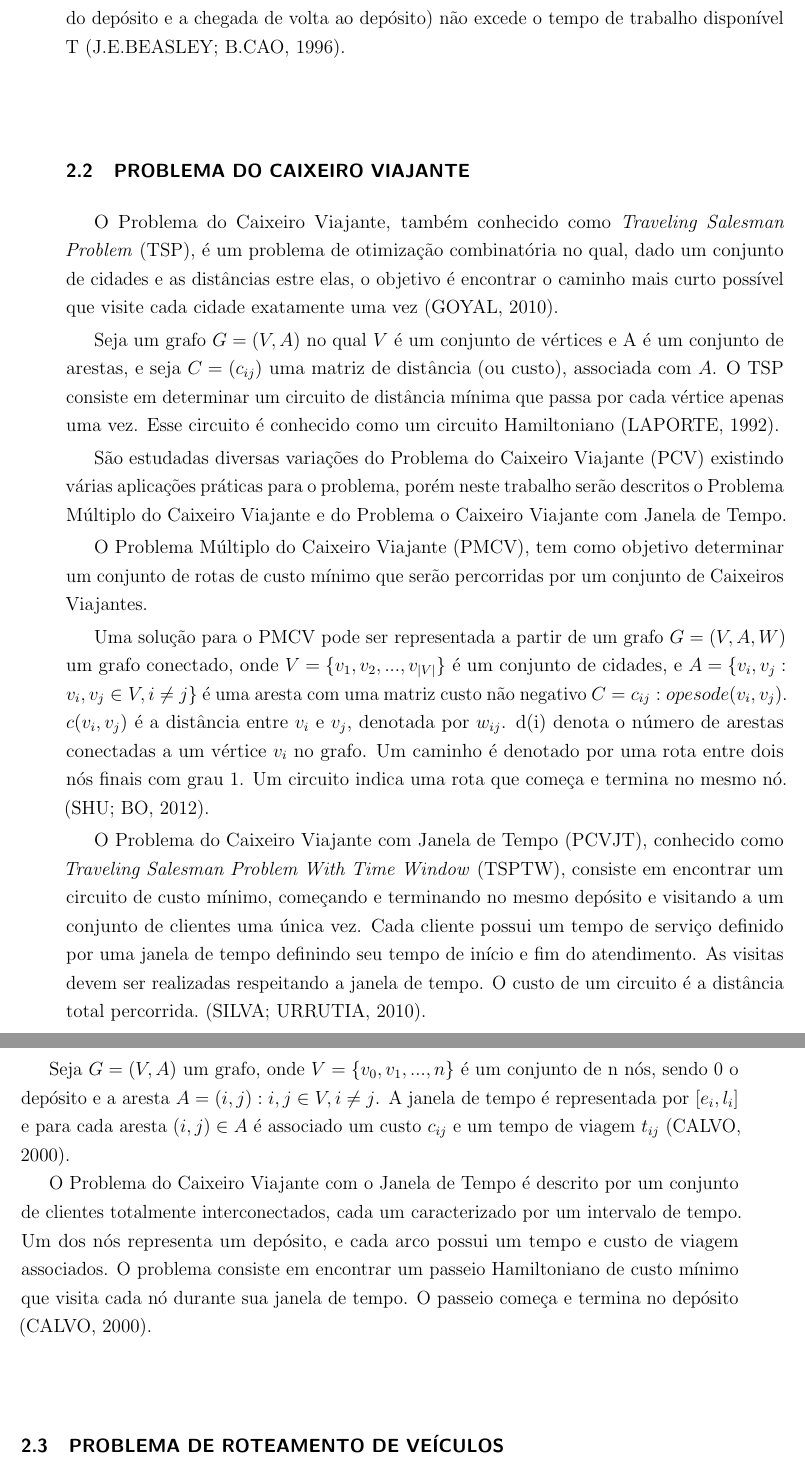
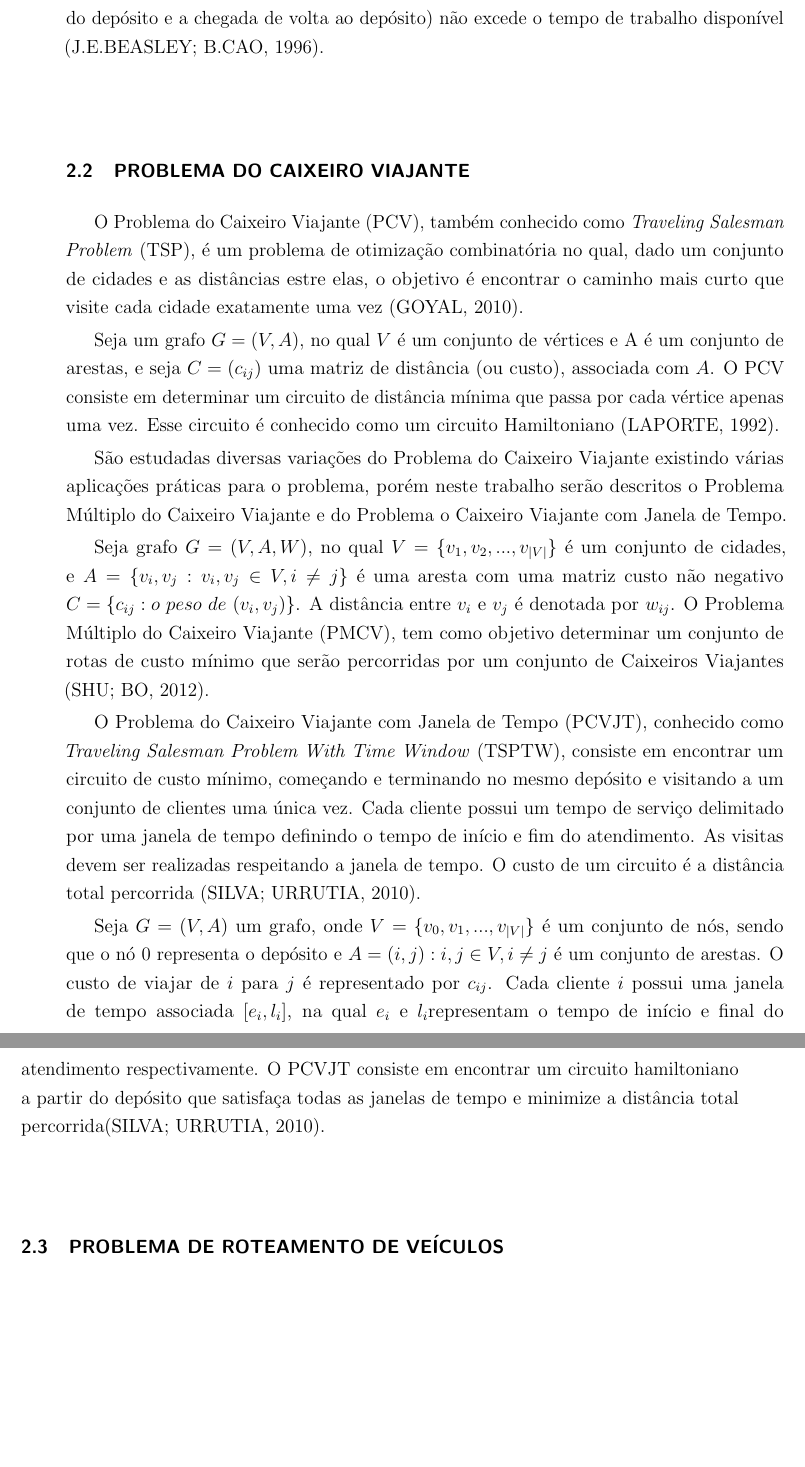
Before and after one commit to JuliaCampos/mestrado, a LaTeX thesis (template-qual.tex, which reads capitulo2.tex): two parts of pages 26 and 27 of 44, joined at a grey line, cut so that both start at the same text, the shorter picture padded with empty space. Compiled offline with pdfLaTeX.

Commit message:
Update on Overleaf.

```diff
--- a/capitulo2.tex
+++ b/capitulo2.tex
@@ -54,7 +54,7 @@ Para cada tarefa $f$ é associada um custo de execução, uma janela de tempo $[
 
 Sem perda de generalidade, devemos assumir que as tarefas foram numeradas na ordem ascendente do início. Cada duas tarefas $i$ e $j$, com $j > i$ existe um arco de transição de custo $c_{ij}$, se for possível para a mesma equipe executar a tarefa $i$ e depois executar a tarefa $j$. As tarefas são organizadas de forma a criar um caminho de tarefas que serão executadas pela mesma equipe \cite{Beasley:1996}.
 
-O objetivo do problema é, encontrar caminhos de custo total mínimo, de modo que cada tarefa seja realizada exatamente uma vez e o tempo de trabalho total envolvido em cada caminho onde, por tempo de trabalho, (significamos o tempo decorrido entre a saída do depósito e a chegada de volta ao depósito) não excede o tempo de trabalho disponível T \cite{Beasley:1996}.
+O objetivo do problema é, encontrar caminhos de custo total mínimo, de modo que cada tarefa seja realizada exatamente uma vez e o tempo de trabalho total envolvido em cada caminho onde, por tempo de trabalho (significamos o tempo decorrido entre a saída do depósito e a chegada de volta ao depósito) não excede o tempo de trabalho disponível \cite{Beasley:1996}.
 
 %Uma modelagem para o \ac{CSP} pode ser representada a partir de um grafo $G = (V, A)$, sendo cada tarefa representadas por um vértice, que estão todos ligados entre si por arestas de transição. Existindo dois depósitos mostrados como $0$ para representar o início do caminho e como $N+1$ para representar o fim do caminho. Devido a dimensão do tempo, não existem ciclos no grafo \cite{Beasley:1996}.
 %checar referência
@@ -142,22 +142,17 @@ O objetivo do problema é, encontrar caminhos de custo total mínimo, de modo qu
 
 \section{Problema do caixeiro viajante}
 
-O Problema do Caixeiro Viajante, também conhecido como \ac{TSP}, é um problema de otimização combinatória no qual, dado um conjunto de cidades e as distâncias estre elas, o objetivo é encontrar o caminho mais curto possível que visite cada cidade exatamente uma vez \cite{goyal:2010}.
+O \ac{PCV}, também conhecido como \ac{TSP}, é um problema de otimização combinatória no qual, dado um conjunto de cidades e as distâncias estre elas, o objetivo é encontrar o caminho mais curto que visite cada cidade exatamente uma vez \cite{goyal:2010}.
 
-Seja um grafo $G = (V,A)$ no qual $V$ é um conjunto de vértices e A é um conjunto de arestas, e seja $C = (c_{ij})$ uma matriz de distância (ou custo), associada com $A$. O \ac{TSP} consiste em determinar um circuito de distância mínima que passa por cada vértice apenas uma vez. Esse circuito é conhecido como um circuito Hamiltoniano \cite{laporte:1992}.
+Seja um grafo $G = (V,A)$, no qual $V$ é um conjunto de vértices e A é um conjunto de arestas, e seja $C = (c_{ij})$ uma matriz de distância (ou custo), associada com $A$. O \ac{PCV} consiste em determinar um circuito de distância mínima que passa por cada vértice apenas uma vez. Esse circuito é conhecido como um circuito Hamiltoniano \cite{laporte:1992}.
 
-São estudadas diversas variações do \ac{PCV} existindo várias aplicações práticas para o problema, porém neste trabalho serão descritos o Problema Múltiplo do Caixeiro Viajante e do Problema o Caixeiro Viajante com Janela de Tempo.
+São estudadas diversas variações do Problema do Caixeiro Viajante existindo várias aplicações práticas para o problema, porém neste trabalho serão descritos o Problema Múltiplo do Caixeiro Viajante e do Problema o Caixeiro Viajante com Janela de Tempo.
 
-O \ac{PMCV}, tem como objetivo determinar um conjunto de rotas de custo mínimo que serão percorridas por um conjunto de Caixeiros Viajantes.
+Seja grafo $G = (V,A,W)$, no qual $V = \{v_1, v_2, ..., v_{|V|}\}$ é um conjunto de cidades, e $A = \{ v_i,v_j: v_i,v_j \in V, i \neq j\}$ é uma aresta com uma matriz custo não negativo $C = \{c_{ij}: o \ peso \ de \ (v_i,v_j)\}$. A distância entre $v_i$ e $v_j$ é denotada por $w_{ij}$. O \ac{PMCV}, tem como objetivo determinar um conjunto de rotas de custo mínimo que serão percorridas por um conjunto de Caixeiros Viajantes \cite{meng:2012}.
 
-Uma solução para o \ac{PMCV} pode ser representada a partir de um grafo $G = (V,A,W)$ um grafo conectado, onde $V = \{v_1, v_2, ..., v_{|V|}\}$ é um conjunto de cidades, e $A = \{ v_i,v_j: v_i,v_j \in V, i \neq j\}$ é uma aresta com uma matriz custo não negativo $C = {c_{ij}: o peso de (v_i,v_j)}$. $c(v_i, v_j)$ é a distância entre $v_i$ e $v_j$, denotada por $w_{ij}$. d(i) denota o número de arestas conectadas a um vértice $v_i$ no grafo. Um caminho é denotado por uma rota entre dois nós finais com grau 1. Um circuito indica uma rota que começa e termina no mesmo nó.
-\cite{meng:2012}.
+O \ac{PCVJT}, conhecido como \ac{TSPTW}, consiste em encontrar um circuito de custo mínimo, começando e terminando no mesmo depósito e visitando a um conjunto de clientes uma única vez. Cada cliente possui um tempo de serviço delimitado por uma janela de tempo definindo o tempo de início e fim do atendimento. As visitas devem ser realizadas respeitando a janela de tempo. O custo de um circuito é a distância total percorrida \cite{urrutia:2010}.
 
-O \ac{PCVJT}, conhecido como \ac{TSPTW}, consiste em encontrar um circuito de custo mínimo, começando e terminando no mesmo depósito e visitando a um conjunto de clientes uma única vez. Cada cliente possui um tempo de serviço definido por uma janela de tempo definindo seu tempo de início e fim do atendimento. As visitas devem ser realizadas respeitando a janela de tempo. O custo de um circuito é a distância total percorrida.~\cite{urrutia:2010}.
-
-Seja $G=(V,A)$ um grafo, onde $V = \{v_0, v_1, ..., n \}$ é um conjunto de n nós, sendo $0$ o depósito e a aresta $A = {(i,j): i,j \in V, i \neq j}$. A janela de tempo é representada por $[e_i, l_i]$ e para cada aresta $(i,j) \in A$ é associado um custo $c_{ij}$ e um tempo de viagem $t_{ij}$ \cite{calvo:2000}.
-
-O Problema do Caixeiro Viajante com o Janela de Tempo é descrito por um conjunto de clientes totalmente interconectados, cada um caracterizado por um intervalo de tempo. Um dos nós representa um depósito, e cada arco possui um tempo e custo de viagem associados. O problema consiste em encontrar um passeio Hamiltoniano de custo mínimo que visita cada nó durante sua janela de tempo. O passeio começa e termina no depósito \cite{calvo:2000}.
+Seja $G=(V,A)$ um grafo, onde $V = \{v_0, v_1, ..., v_{|V|} \}$ é um conjunto de nós, sendo que o nó $0$ representa o depósito e $A = {(i,j): i,j \in V, i \neq j}$ é um conjunto de arestas. O custo de viajar de $i$ para $j$ é representado por $c_{ij}$. Cada cliente $i$ possui uma janela de tempo associada $[e_i, l_i]$, na qual $e_i$ e $l_i$representam o tempo de início e final do atendimento respectivamente. O \ac{PCVJT} consiste em encontrar um circuito hamiltoniano a partir do depósito que satisfaça todas as janelas de tempo e minimize a distância total percorrida\cite{urrutia:2010}.
 
 \section{Problema de roteamento de veículos}
 
```
Also changed, not shown: biblio.bib (+0 -7 lines), capitulo2.tex (2 more changed lines).
